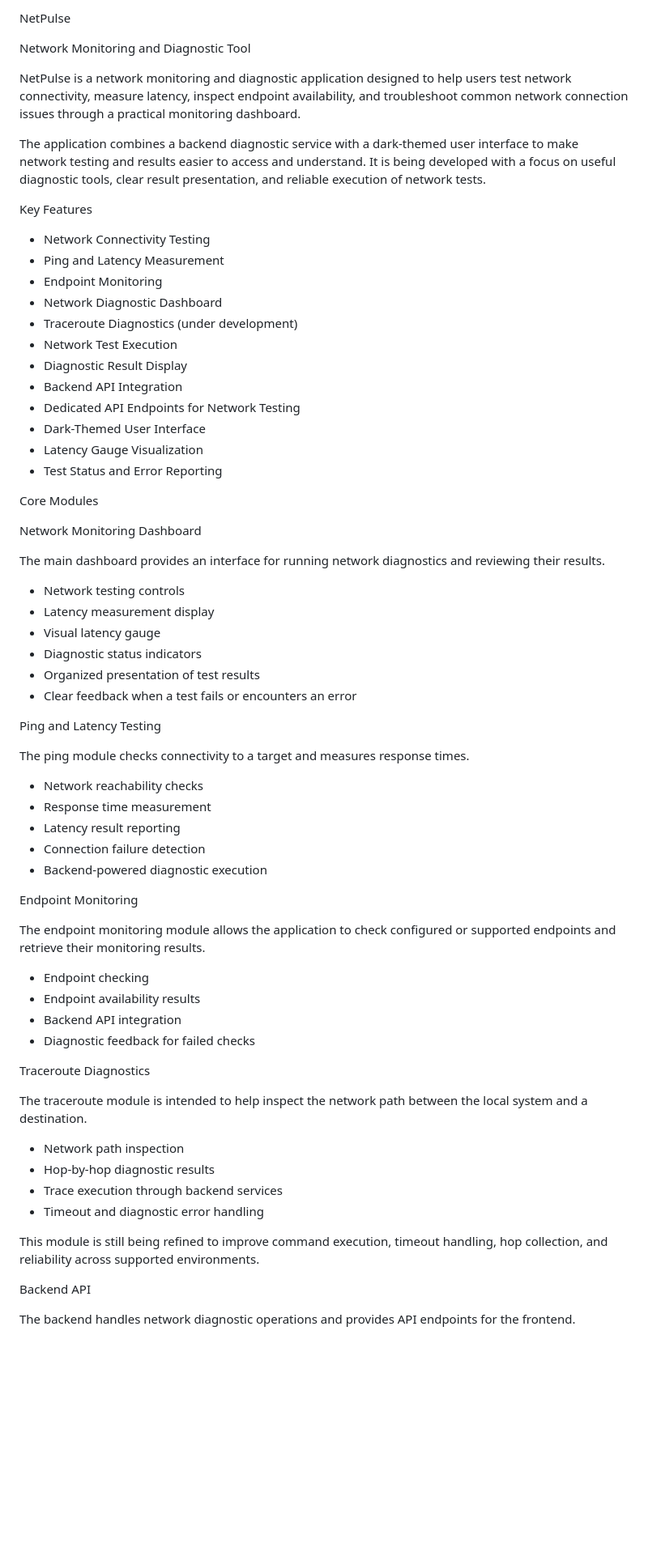
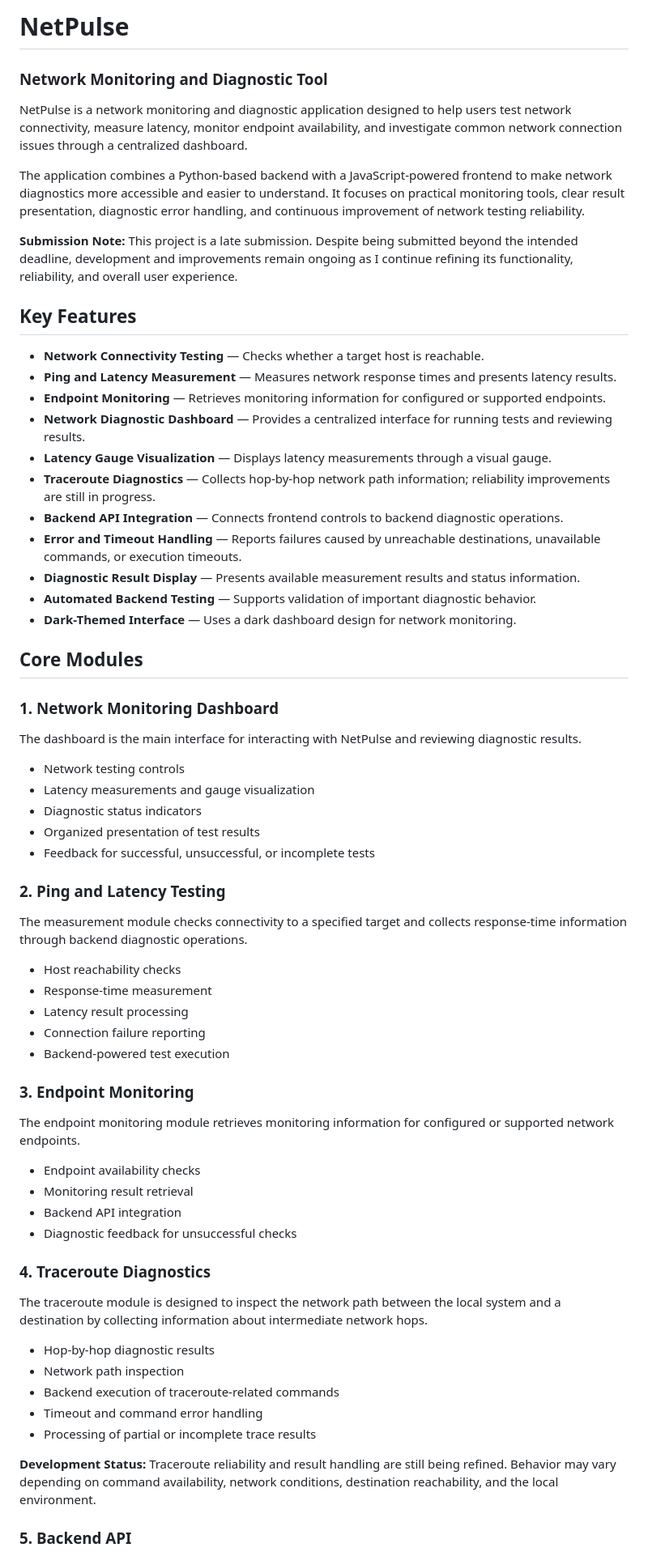
Before and after one commit to elliefranzgabuts-arch/cybrsec2026, a Markdown page: README.md, the part around one of its changes. Shown at 81% size. Rendered like a GitHub page; blank space fills up the shorter version.

Commit message:
Revise README for clarity and updated content
Updated README to enhance clarity and structure, including improved descriptions of features, modules, and installation instructions.

```diff
--- a/README.md
+++ b/README.md
@@ -1,70 +1,69 @@
-NetPulse
+# NetPulse
 
-Network Monitoring and Diagnostic Tool
+### Network Monitoring and Diagnostic Tool
 
-NetPulse is a network monitoring and diagnostic application designed to help users test network connectivity, measure latency, inspect endpoint availability, and troubleshoot common network connection issues through a practical monitoring dashboard.
+NetPulse is a network monitoring and diagnostic application designed to help users test network connectivity, measure latency, monitor endpoint availability, and investigate common network connection issues through a centralized dashboard.
 
-The application combines a backend diagnostic service with a dark-themed user interface to make network testing and results easier to access and understand. It is being developed with a focus on useful diagnostic tools, clear result presentation, and reliable execution of network tests.
+The application combines a Python-based backend with a JavaScript-powered frontend to make network diagnostics more accessible and easier to understand. It focuses on practical monitoring tools, clear result presentation, diagnostic error handling, and continuous improvement of network testing reliability.
 
-Key Features
+**Submission Note:** This project is a late submission. Despite being submitted beyond the intended deadline, development and improvements remain ongoing as I continue refining its functionality, reliability, and overall user experience.
 
-* Network Connectivity Testing
-* Ping and Latency Measurement
-* Endpoint Monitoring
-* Network Diagnostic Dashboard
-* Traceroute Diagnostics (under development)
-* Network Test Execution
-* Diagnostic Result Display
-* Backend API Integration
-* Dedicated API Endpoints for Network Testing
-* Dark-Themed User Interface
-* Latency Gauge Visualization
-* Test Status and Error Reporting
+## Key Features
 
-Core Modules
+- **Network Connectivity Testing** — Checks whether a target host is reachable.
+- **Ping and Latency Measurement** — Measures network response times and presents latency results.
+- **Endpoint Monitoring** — Retrieves monitoring information for configured or supported endpoints.
+- **Network Diagnostic Dashboard** — Provides a centralized interface for running tests and reviewing results.
+- **Latency Gauge Visualization** — Displays latency measurements through a visual gauge.
+- **Traceroute Diagnostics** — Collects hop-by-hop network path information; reliability improvements are still in progress.
+- **Backend API Integration** — Connects frontend controls to backend diagnostic operations.
+- **Error and Timeout Handling** — Reports failures caused by unreachable destinations, unavailable commands, or execution timeouts.
+- **Diagnostic Result Display** — Presents available measurement results and status information.
+- **Automated Backend Testing** — Supports validation of important diagnostic behavior.
+- **Dark-Themed Interface** — Uses a dark dashboard design for network monitoring.
 
-Network Monitoring Dashboard
+## Core Modules
 
-The main dashboard provides an interface for running network diagnostics and reviewing their results.
+### 1. Network Monitoring Dashboard
 
-* Network testing controls
-* Latency measurement display
-* Visual latency gauge
-* Diagnostic status indicators
-* Organized presentation of test results
-* Clear feedback when a test fails or encounters an error
+The dashboard is the main interface for interacting with NetPulse and reviewing diagnostic results.
 
-Ping and Latency Testing
+- Network testing controls
+- Latency measurements and gauge visualization
+- Diagnostic status indicators
+- Organized presentation of test results
+- Feedback for successful, unsuccessful, or incomplete tests
 
-The ping module checks connectivity to a target and measures response times.
+### 2. Ping and Latency Testing
 
-* Network reachability checks
-* Response time measurement
-* Latency result reporting
-* Connection failure detection
-* Backend-powered diagnostic execution
+The measurement module checks connectivity to a specified target and collects response-time information through backend diagnostic operations.
 
-Endpoint Monitoring
+- Host reachability checks
+- Response-time measurement
+- Latency result processing
+- Connection failure reporting
+- Backend-powered test execution
 
-The endpoint monitoring module allows the application to check configured or supported endpoints and retrieve their monitoring results.
+### 3. Endpoint Monitoring
 
-* Endpoint checking
-* Endpoint availability results
-* Backend API integration
-* Diagnostic feedback for failed checks
+The endpoint monitoring module retrieves monitoring information for configured or supported network endpoints.
 
-Traceroute Diagnostics
+- Endpoint availability checks
+- Monitoring result retrieval
+- Backend API integration
+- Diagnostic feedback for unsuccessful checks
 
-The traceroute module is intended to help inspect the network path between the local system and a destination.
+### 4. Traceroute Diagnostics
 
-* Network path inspection
-* Hop-by-hop diagnostic results
-* Trace execution through backend services
-* Timeout and diagnostic error handling
+The traceroute module is designed to inspect the network path between the local system and a destination by collecting information about intermediate network hops.
 
-This module is still being refined to improve command execution, timeout handling, hop collection, and reliability across supported environments.
+- Hop-by-hop diagnostic results
+- Network path inspection
+- Backend execution of traceroute-related commands
+- Timeout and command error handling
+- Processing of partial or incomplete trace results
 
-Backend API
+**Development Status:** Traceroute reliability and result handling are still being refined. Behavior may vary depending on command availability, network conditions, destination reachability, and the local environment.
 
-The backend handles network diagnostic operations and provides API endpoints for the frontend.
+### 5. Backend API
 
```
Also changed, not shown: other parts of README.md (+152 -101 lines).
